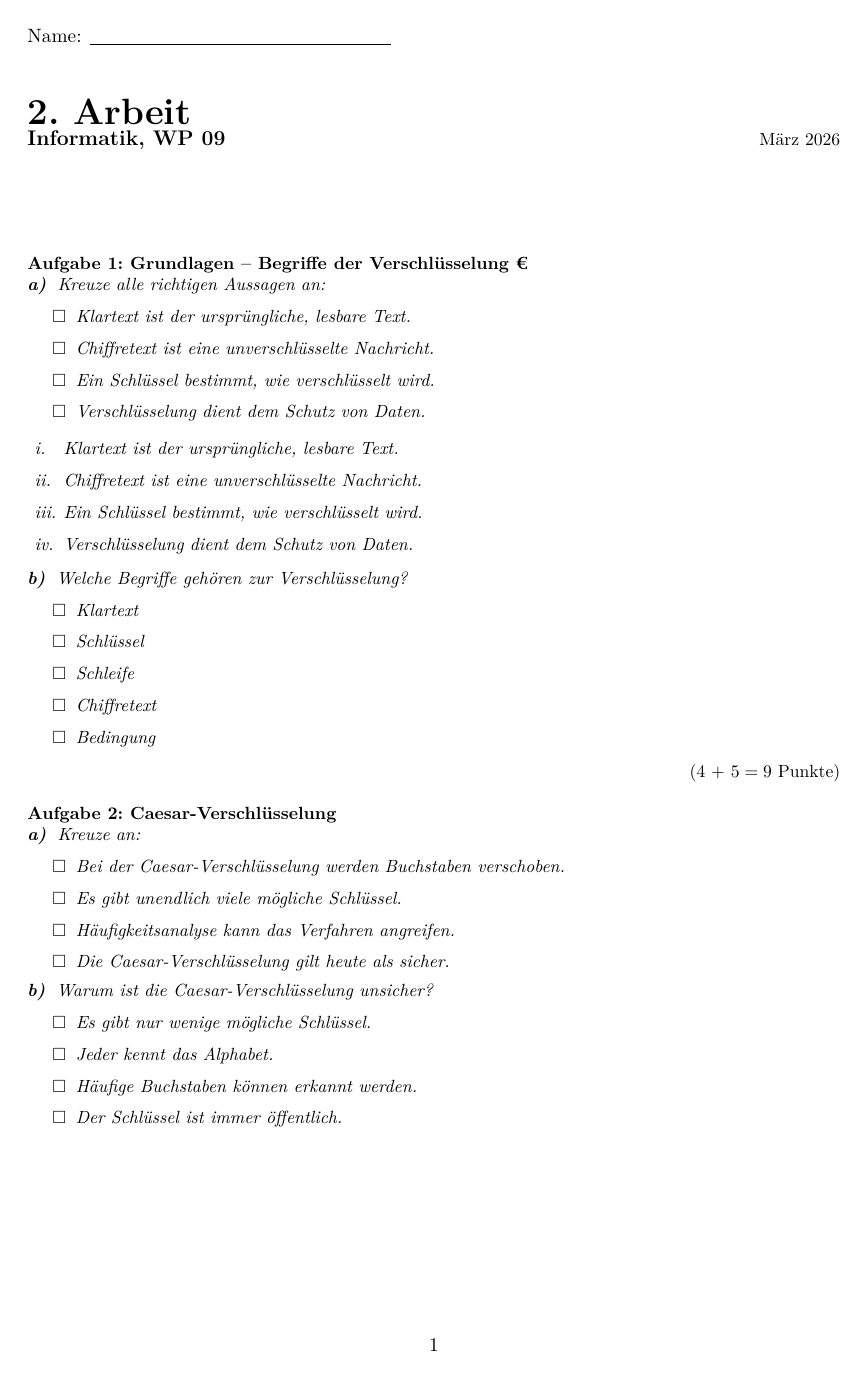
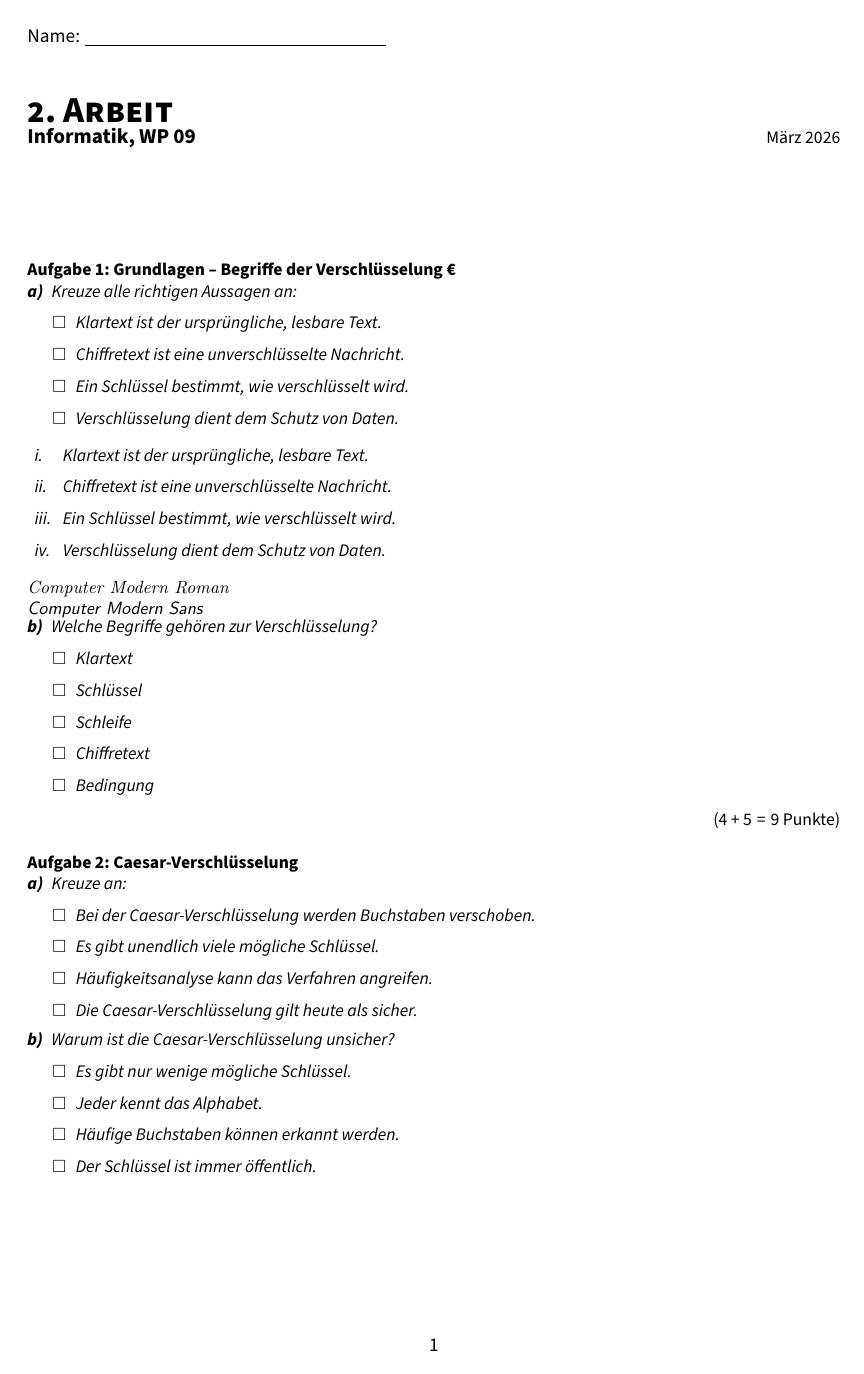
Before and after one commit to bennof/edoLaTeX, a LaTeX document (test.tex): page 1 of 7. Compiled offline with pdfLaTeX.

Commit message:
stable local texmf

```diff
--- a/test.tex
+++ b/test.tex
@@ -1,7 +1,9 @@
-\documentclass[]{edoxws}
+\documentclass[sourcesans]{edoxws}
 
 \renewcommand\examname{2. Arbeit }
 \renewcommand\sign{B. Falkner}
+
+
 
 \begin{document}
 
@@ -36,6 +38,10 @@
       \end{itemize}
       \pp[1]
     }
+
+    {\fontfamily{cmr}\selectfont Computer Modern Roman}
+
+{\fontfamily{cmss}\selectfont Computer Modern Sans}
   }
 
   \subexercise{
```
Also changed, not shown: Makefile, test.pdf (deleted), 1 other file.
